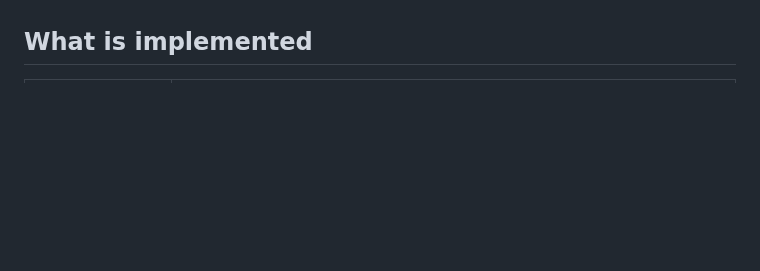
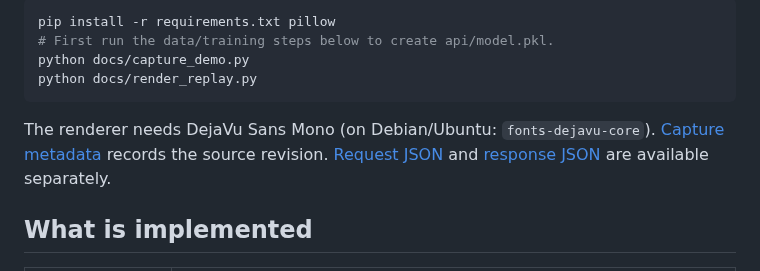
Before and after one commit to Ramesh-Murala/healthcare-mlops-pipeline, a Markdown page: README.md, the part around one of its changes. Rendered like a GitHub page; blank space fills up the shorter version.

````diff
--- a/README.md
+++ b/README.md
@@ -6,3 +81,11 @@ This is an independent portfolio simulation. It is not affiliated with an insure
+```bash
+pip install -r requirements.txt pillow
+# First run the data/training steps below to create api/model.pkl.
+python docs/capture_demo.py
+python docs/render_replay.py
+```
+
+The renderer needs DejaVu Sans Mono (on Debian/Ubuntu: `fonts-dejavu-core`). [Capture metadata](docs/assets/capture.json) records the source revision. [Request JSON](docs/assets/request.json) and [response JSON](docs/assets/response.json) are available separately.
 
 ## What is implemented
 
````
Also changed, not shown: other parts of README.md (+75 -0 lines), docs/assets/api-demo.gif (added), 5 other files.
